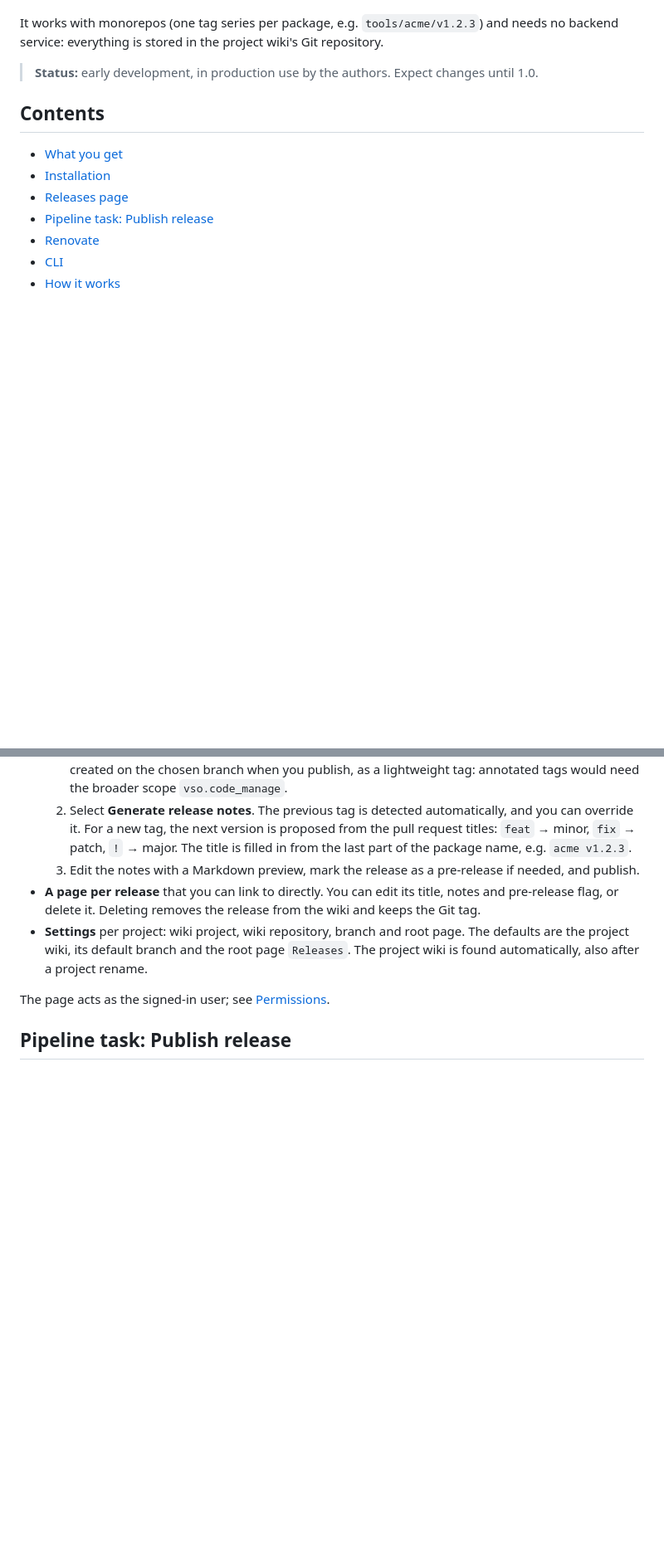
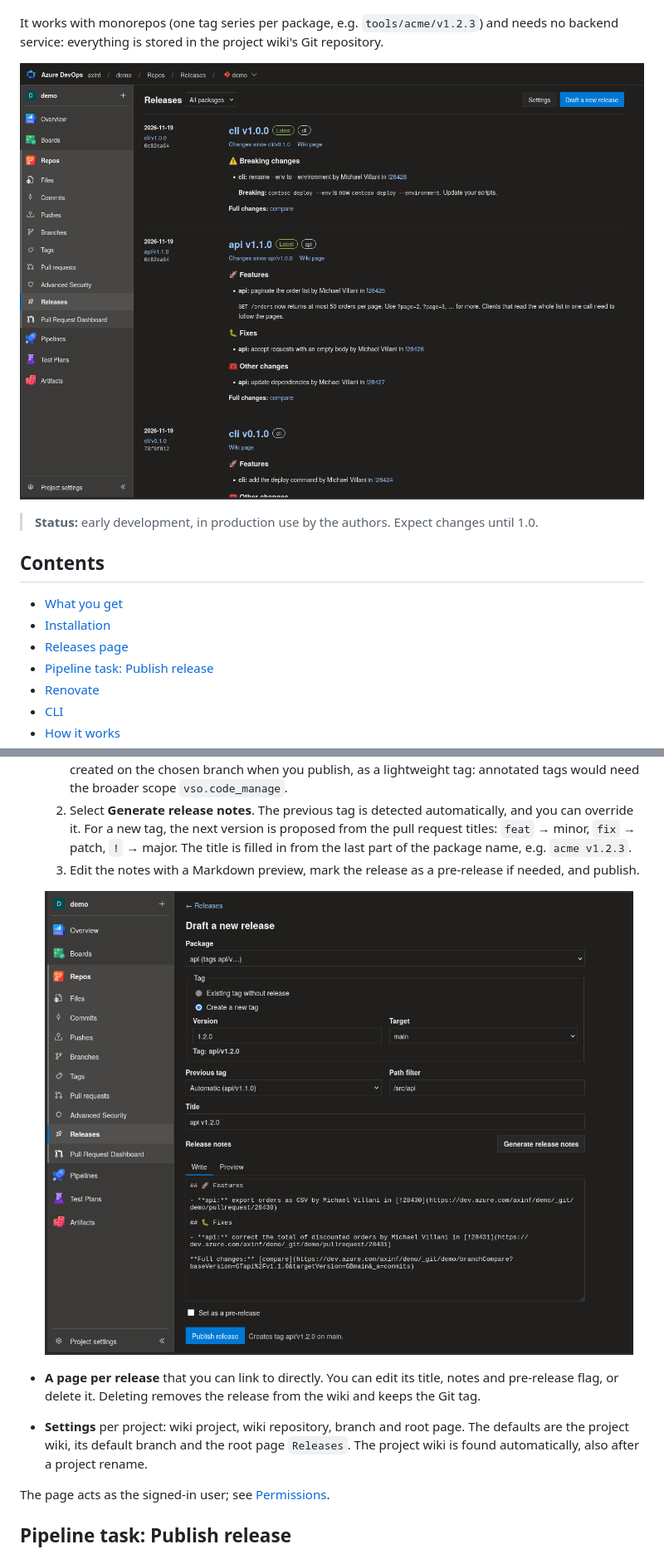
Before and after one commit to axiansinfoma/ado-releases, a Markdown page: README.md, 2 parts joined by grey strips. Shown at 83% size. GitHub-like rendering; pictures changed too: images/screenshots/draft-release.png (added), images/screenshots/releases-list.png (added); blank space fills up the shorter version.

```diff
--- a/README.md
+++ b/README.md
@@ -23,6 +23,8 @@ Azure DevOps has tags, but no releases. This extension adds them:
 - **Release notes in Renovate pull requests.** Each package gets a `releases.json` in [Renovate's custom datasource](https://docs.renovatebot.com/modules/datasource/custom/) format, so Renovate pull requests for your internal packages carry release notes, like those for packages hosted on GitHub.
 
 It works with monorepos (one tag series per package, e.g. `tools/acme/v1.2.3`) and needs no backend service: everything is stored in the project wiki's Git repository.
+
+![The Releases page in Azure Repos: releases of two packages with generated notes](https://raw.githubusercontent.com/axiansinfoma/ado-releases/main/images/screenshots/releases-list.png)
 
 > **Status:** early development, in production use by the authors. Expect changes until 1.0.
 
@@ -68,6 +70,9 @@ The extension adds **Releases** to the Repos menu. For the selected repository i
   1. Choose the package and either an existing tag without a release or a new version. A new tag is created on the chosen branch when you publish, as a lightweight tag: annotated tags would need the broader scope `vso.code_manage`.
   2. Select **Generate release notes**. The previous tag is detected automatically, and you can override it. For a new tag, the next version is proposed from the pull request titles: `feat` → minor, `fix` → patch, `!` → major. The title is filled in from the last part of the package name, e.g. `acme v1.2.3`.
   3. Edit the notes with a Markdown preview, mark the release as a pre-release if needed, and publish.
+
+  ![Draft a new release: version 1.2.0 proposed from the pull requests, notes generated](https://raw.githubusercontent.com/axiansinfoma/ado-releases/main/images/screenshots/draft-release.png)
+
 - **A page per release** that you can link to directly. You can edit its title, notes and pre-release flag, or delete it. Deleting removes the release from the wiki and keeps the Git tag.
 - **Settings** per project: wiki project, wiki repository, branch and root page. The defaults are the project wiki, its default branch and the root page `Releases`. The project wiki is found automatically, also after a project rename.
 
```
Also changed, not shown: other parts of README.md (+4 -0 lines), AGENTS.md (+1 -1 lines), images/screenshots/pipeline-task.png (added), images/screenshots/wiki-package-page.png (added), 1 other file.
